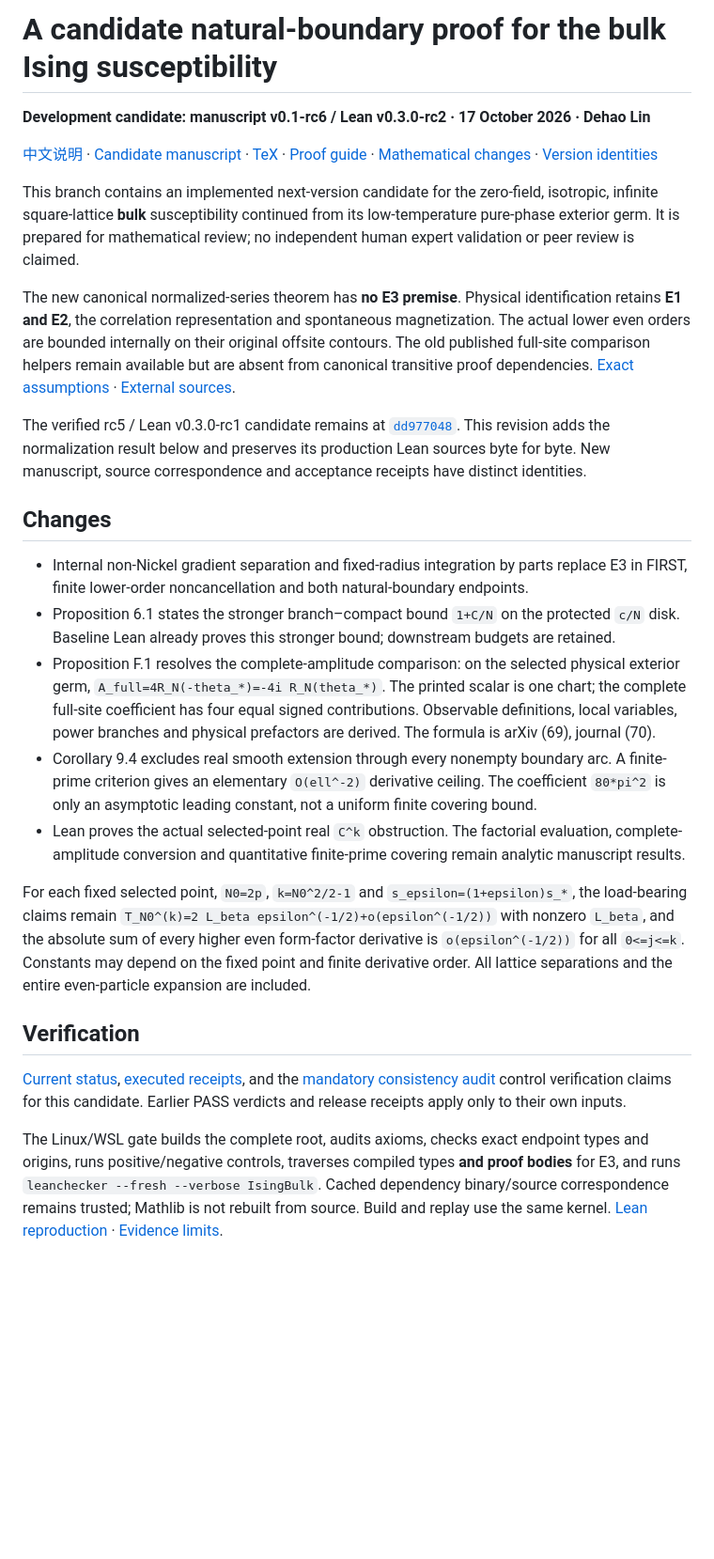
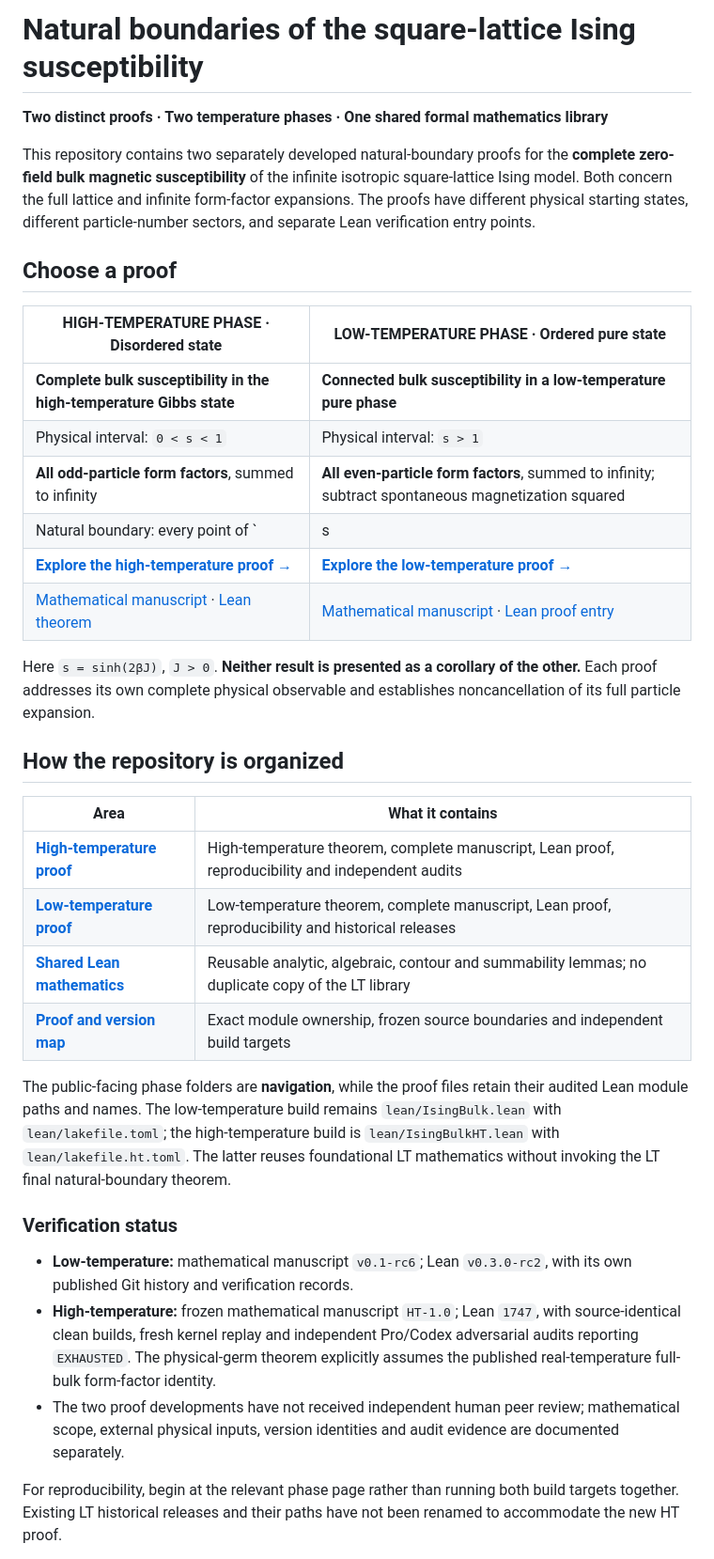
Before and after one commit to LeoLam233/ising-bulk-natural-boundary, a Markdown page: README.md, the part around one of its changes. Shown at 94% size. GitHub-like rendering; blank space fills up the shorter version.

Commit message:
docs: make two temperature-phase proofs immediately visible to visitors

```diff
--- a/README.md
+++ b/README.md
@@ -1,28 +1,38 @@
-# A candidate natural-boundary proof for the bulk Ising susceptibility
+# Natural boundaries of the square-lattice Ising susceptibility
 
-**Development candidate: manuscript v0.1-rc6 / Lean v0.3.0-rc2 · 17 October 2026 · Dehao Lin**
+**Two distinct proofs · Two temperature phases · One shared formal mathematics library**
 
-[中文说明](README.zh.md) · [Candidate manuscript](paper/next/manuscript.pdf) · [TeX](paper/next/manuscript.tex) · [Proof guide](docs/PROOF_GUIDE.md) · [Mathematical changes](docs/AMPLITUDE_IDENTIFICATION_v0.3.0-rc2.md) · [Version identities](docs/VERSIONS.md)
+This repository contains two separately developed natural-boundary proofs for the **complete zero-field bulk magnetic susceptibility** of the infinite isotropic square-lattice Ising model. Both concern the full lattice and infinite form-factor expansions. The proofs have different physical starting states, different particle-number sectors, and separate Lean verification entry points.
 
-This branch contains an implemented next-version candidate for the zero-field, isotropic, infinite square-lattice **bulk** susceptibility continued from its low-temperature pure-phase exterior germ. It is prepared for mathematical review; no independent human expert validation or peer review is claimed.
+## Choose a proof
 
-The new canonical normalized-series theorem has **no E3 premise**. Physical identification retains **E1 and E2**, the correlation representation and spontaneous magnetization. The actual lower even orders are bounded internally on their original offsite contours. The old published full-site comparison helpers remain available but are absent from canonical transitive proof dependencies. [Exact assumptions](CLAIMS.md) · [External sources](provenance/EXTERNAL_PREMISES.md).
+| **HIGH-TEMPERATURE PHASE** · Disordered state | **LOW-TEMPERATURE PHASE** · Ordered pure state |
+|---|---|
+| **Complete bulk susceptibility in the high-temperature Gibbs state** | **Connected bulk susceptibility in a low-temperature pure phase** |
+| Physical interval: `0 < s < 1` | Physical interval: `s > 1` |
+| **All odd-particle form factors**, summed to infinity | **All even-particle form factors**, summed to infinity; subtract spontaneous magnetization squared |
+| Natural boundary: every point of `|s| = 1`, approached from `|s| < 1` | Natural boundary: every point of `|s| = 1`, approached from `|s| > 1` |
+| [**Explore the high-temperature proof →**](high-temperature/README.md) | [**Explore the low-temperature proof →**](low-temperature/README.md) |
+| [Mathematical manuscript](paper/ht/frozen/manuscript.pdf) · [Lean theorem](lean/IsingBulk/HT/Final/PublishedPhysicalTheorem.lean) | [Mathematical manuscript](paper/next/manuscript.pdf) · [Lean proof entry](lean/IsingBulk.lean) |
 
-The verified rc5 / Lean v0.3.0-rc1 candidate remains at [`dd977048`](https://github.com/LeoLam233/ising-bulk-natural-boundary/tree/dd977048c2380e775d83b97ae1fba354c04c349a). This revision adds the normalization result below and preserves its production Lean sources byte for byte. New manuscript, source correspondence and acceptance receipts have distinct identities.
+Here `s = sinh(2βJ)`, `J > 0`. **Neither result is presented as a corollary of the other.** Each proof addresses its own complete physical observable and establishes noncancellation of its full particle expansion.
 
-## Changes
+## How the repository is organized
 
-- Internal non-Nickel gradient separation and fixed-radius integration by parts replace E3 in FIRST, finite lower-order noncancellation and both natural-boundary endpoints.
-- Proposition 6.1 states the stronger branch–compact bound `1+C/N` on the protected `c/N` disk. Baseline Lean already proves this stronger bound; downstream budgets are retained.
-- Proposition F.1 resolves the complete-amplitude comparison: on the selected physical exterior germ, `A_full=4R_N(-theta_*)=-4i R_N(theta_*)`. The printed scalar is one chart; the complete full-site coefficient has four equal signed contributions. Observable definitions, local variables, power branches and physical prefactors are derived. The formula is arXiv (69), journal (70).
-- Corollary 9.4 excludes real smooth extension through every nonempty boundary arc. A finite-prime criterion gives an elementary `O(ell^-2)` derivative ceiling. The coefficient `80*pi^2` is only an asymptotic leading constant, not a uniform finite covering bound.
-- Lean proves the actual selected-point real `C^k` obstruction. The factorial evaluation, complete-amplitude conversion and quantitative finite-prime covering remain analytic manuscript results.
+| Area | What it contains |
+|---|---|
+| [**High-temperature proof**](high-temperature/README.md) | High-temperature theorem, complete manuscript, Lean proof, reproducibility and independent audits |
+| [**Low-temperature proof**](low-temperature/README.md) | Low-temperature theorem, complete manuscript, Lean proof, reproducibility and historical releases |
+| [**Shared Lean mathematics**](lean/IsingBulk/) | Reusable analytic, algebraic, contour and summability lemmas; no duplicate copy of the LT library |
+| [**Proof and version map**](REPOSITORY_MAP.md) | Exact module ownership, frozen source boundaries and independent build targets |
 
-For each fixed selected point, `N0=2p`, `k=N0^2/2-1` and `s_epsilon=(1+epsilon)s_*`, the load-bearing claims remain `T_N0^(k)=2 L_beta epsilon^(-1/2)+o(epsilon^(-1/2))` with nonzero `L_beta`, and the absolute sum of every higher even form-factor derivative is `o(epsilon^(-1/2))` for all `0<=j<=k`. Constants may depend on the fixed point and finite derivative order. All lattice separations and the entire even-particle expansion are included.
+The public-facing phase folders are **navigation**, while the proof files retain their audited Lean module paths and names. The low-temperature build remains `lean/IsingBulk.lean` with `lean/lakefile.toml`; the high-temperature build is `lean/IsingBulkHT.lean` with `lean/lakefile.ht.toml`. The latter reuses foundational LT mathematics without invoking the LT final natural-boundary theorem.
 
-## Verification
+### Verification status
 
-[Current status](release/CURRENT_STATUS.json), [executed receipts](release/next/VALIDATION.json), and the [mandatory consistency audit](docs/CONSISTENCY_AUDIT_v0.3.0-rc2.md) control verification claims for this candidate. Earlier PASS verdicts and release receipts apply only to their own inputs.
+- **Low-temperature:** mathematical manuscript `v0.1-rc6`; Lean `v0.3.0-rc2`, with its own published Git history and verification records.
+- **High-temperature:** frozen mathematical manuscript `HT-1.0`; Lean `1747`, with source-identical clean builds, fresh kernel replay and independent Pro/Codex adversarial audits reporting `EXHAUSTED`. The physical-germ theorem explicitly assumes the published real-temperature full-bulk form-factor identity.
+- The two proof developments have not received independent human peer review; mathematical scope, external physical inputs, version identities and audit evidence are documented separately.
 
-The Linux/WSL gate builds the complete root, audits axioms, checks exact endpoint types and origins, runs positive/negative controls, traverses compiled types **and proof bodies** for E3, and runs `leanchecker --fresh --verbose IsingBulk`. Cached dependency binary/source correspondence remains trusted; Mathlib is not rebuilt from source. Build and replay use the same kernel. [Lean reproduction](lean/README.md) · [Evidence limits](LIMITATIONS.md).
+For reproducibility, begin at the relevant phase page rather than running both build targets together. Existing LT historical releases and their paths have not been renamed to accommodate the new HT proof.
 
```
Also changed, not shown: other parts of README.md (+1 -21 lines).
